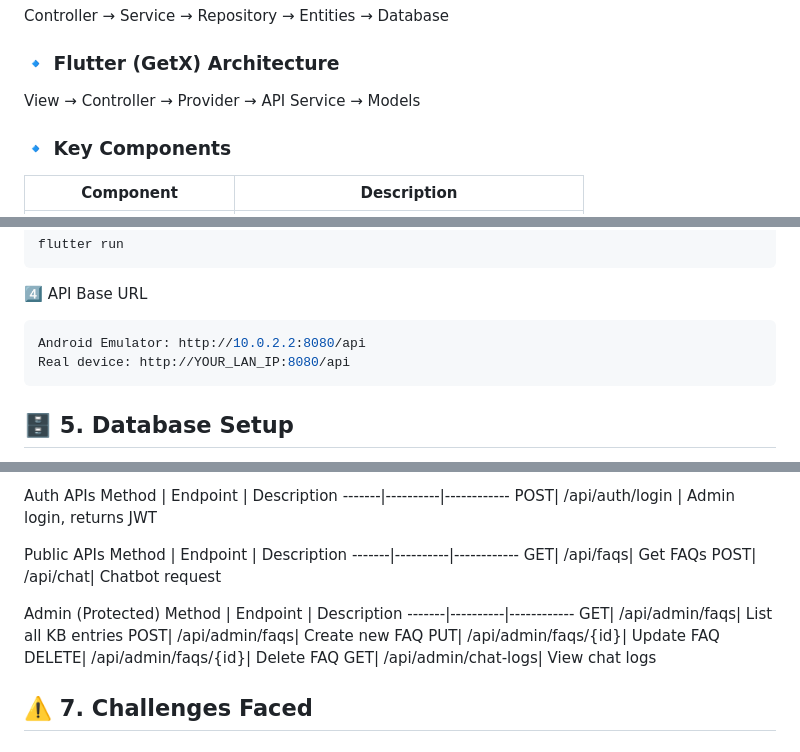
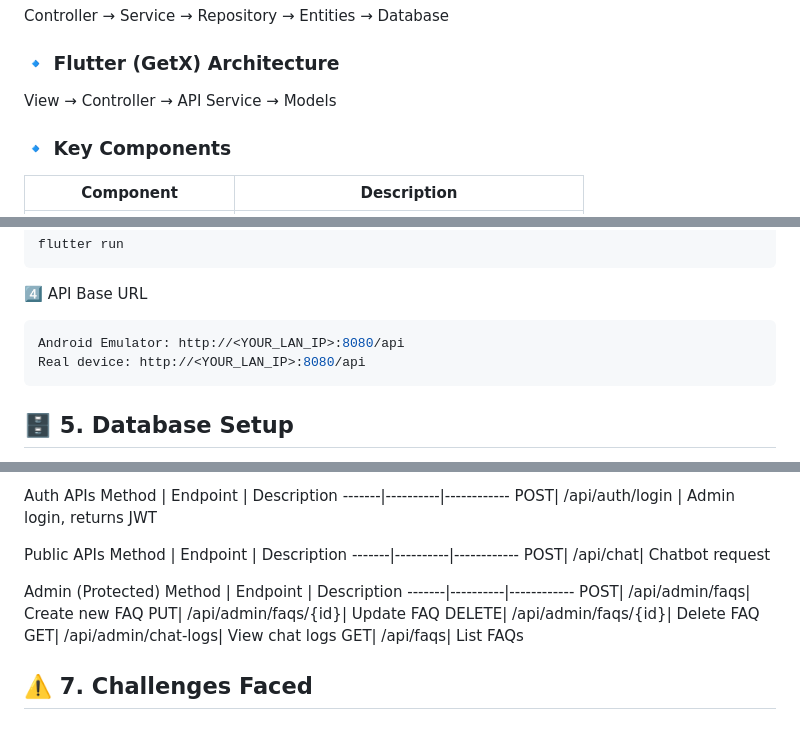
Before and after one commit to manjozib/gsu-chatbot-assessment, a Markdown page: README.md, 3 parts joined by grey strips. Drawn GitHub-style.

````diff
--- a/README.md
+++ b/README.md
@@ -27,7 +27,7 @@ Flutter UI  ⇄  REST API  ⇄  Spring Boot Backend  ⇄  PostgreSQL DB
 Controller → Service → Repository → Entities → Database
 
 ### 🔹 Flutter (GetX) Architecture
-View → Controller → Provider → API Service → Models
+View → Controller → API Service → Models
 
 ### 🔹 Key Components
 Component | Description
@@ -96,8 +96,8 @@ flutter run
 ```
 4️⃣ API Base URL
 ```bash
-Android Emulator: http://10.0.2.2:8080/api
-Real device: http://YOUR_LAN_IP:8080/api
+Android Emulator: http://<YOUR_LAN_IP>:8080/api
+Real device: http://<YOUR_LAN_IP>:8080/api
 ```
 
 ## 🗄 5. Database Setup
@@ -132,18 +132,16 @@ POST| /api/auth/login | Admin login, returns JWT
 Public APIs
 Method | Endpoint | Description
 -------|----------|------------
-GET| /api/faqs| Get FAQs
 POST| /api/chat| Chatbot request
-
 
 Admin (Protected)
 Method | Endpoint | Description
 -------|----------|------------
-GET| /api/admin/faqs| List all KB entries
 POST| /api/admin/faqs| Create new FAQ
 PUT| /api/admin/faqs/{id}| Update FAQ
 DELETE| /api/admin/faqs/{id}| Delete FAQ
 GET| /api/admin/chat-logs| View chat logs
+GET| /api/faqs| List FAQs
 
 
 ## ⚠️ 7. Challenges Faced
````
Also changed, not shown: other parts of README.md (+4 -4 lines).
